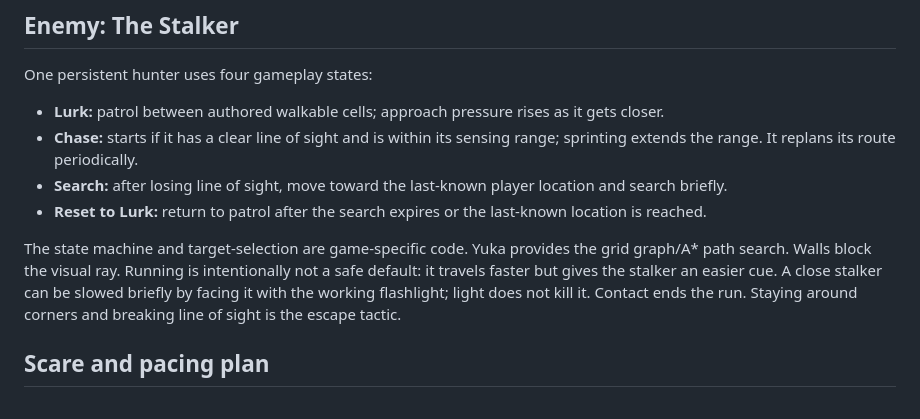
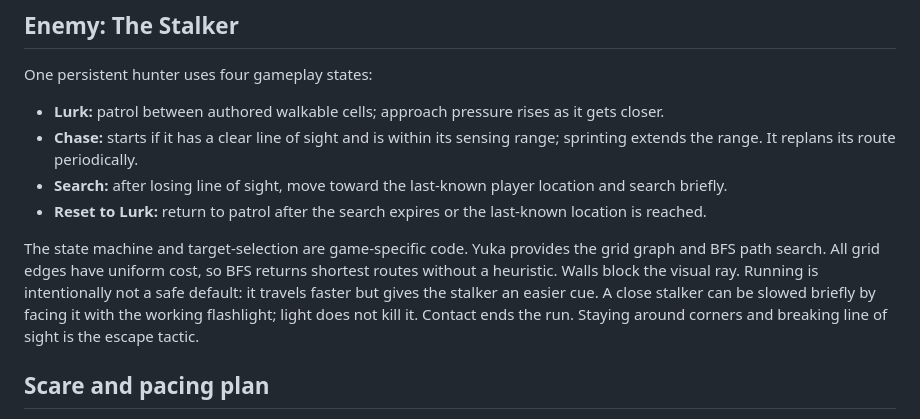
Before and after one commit to crazy0codes/hollow-ward, a Markdown page: GAME_SCRIPT.md, the part around the change. Drawn GitHub-style.

Commit message:
Document robust grid pathfinding

```diff
--- a/GAME_SCRIPT.md
+++ b/GAME_SCRIPT.md
@@ -48,7 +48,7 @@ One persistent hunter uses four gameplay states:
 - **Search:** after losing line of sight, move toward the last-known player location and search briefly.
 - **Reset to Lurk:** return to patrol after the search expires or the last-known location is reached.
 
-The state machine and target-selection are game-specific code. Yuka provides the grid graph/A* path search. Walls block the visual ray. Running is intentionally not a safe default: it travels faster but gives the stalker an easier cue. A close stalker can be slowed briefly by facing it with the working flashlight; light does not kill it. Contact ends the run. Staying around corners and breaking line of sight is the escape tactic.
+The state machine and target-selection are game-specific code. Yuka provides the grid graph and BFS path search. All grid edges have uniform cost, so BFS returns shortest routes without a heuristic. Walls block the visual ray. Running is intentionally not a safe default: it travels faster but gives the stalker an easier cue. A close stalker can be slowed briefly by facing it with the working flashlight; light does not kill it. Contact ends the run. Staying around corners and breaking line of sight is the escape tactic.
 
 ## Scare and pacing plan
 
```
